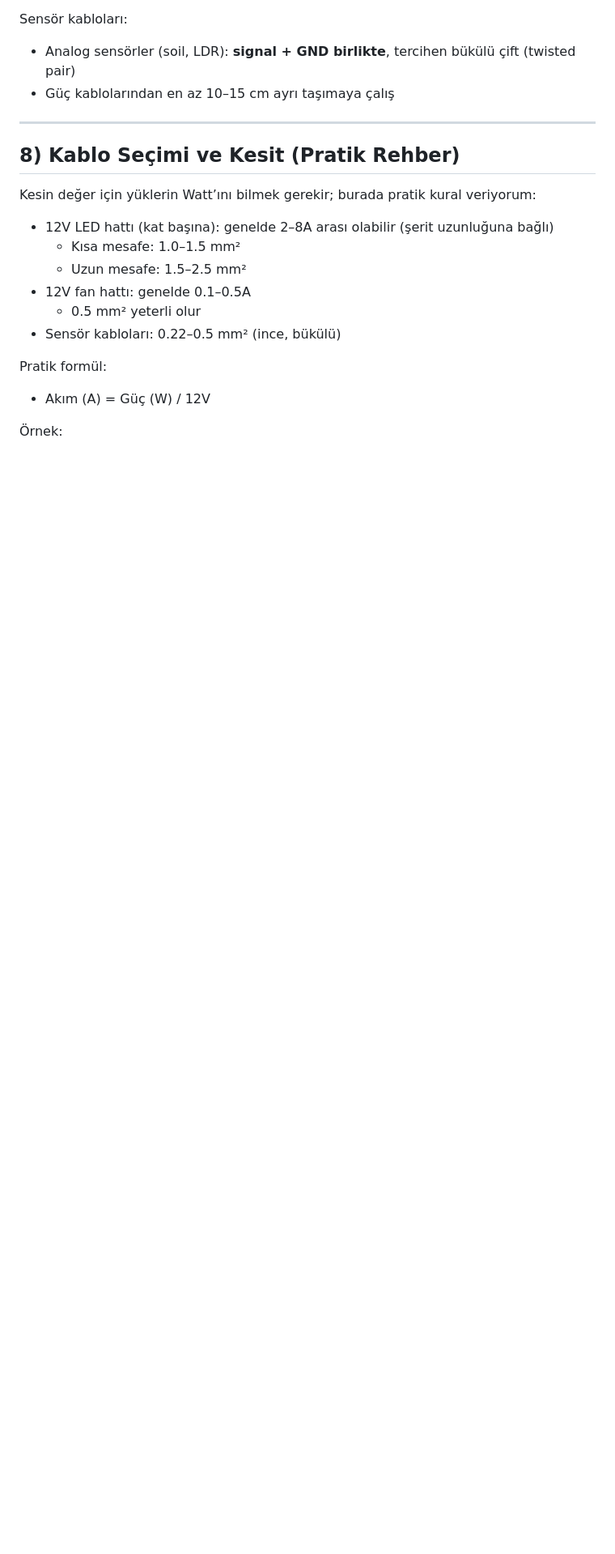
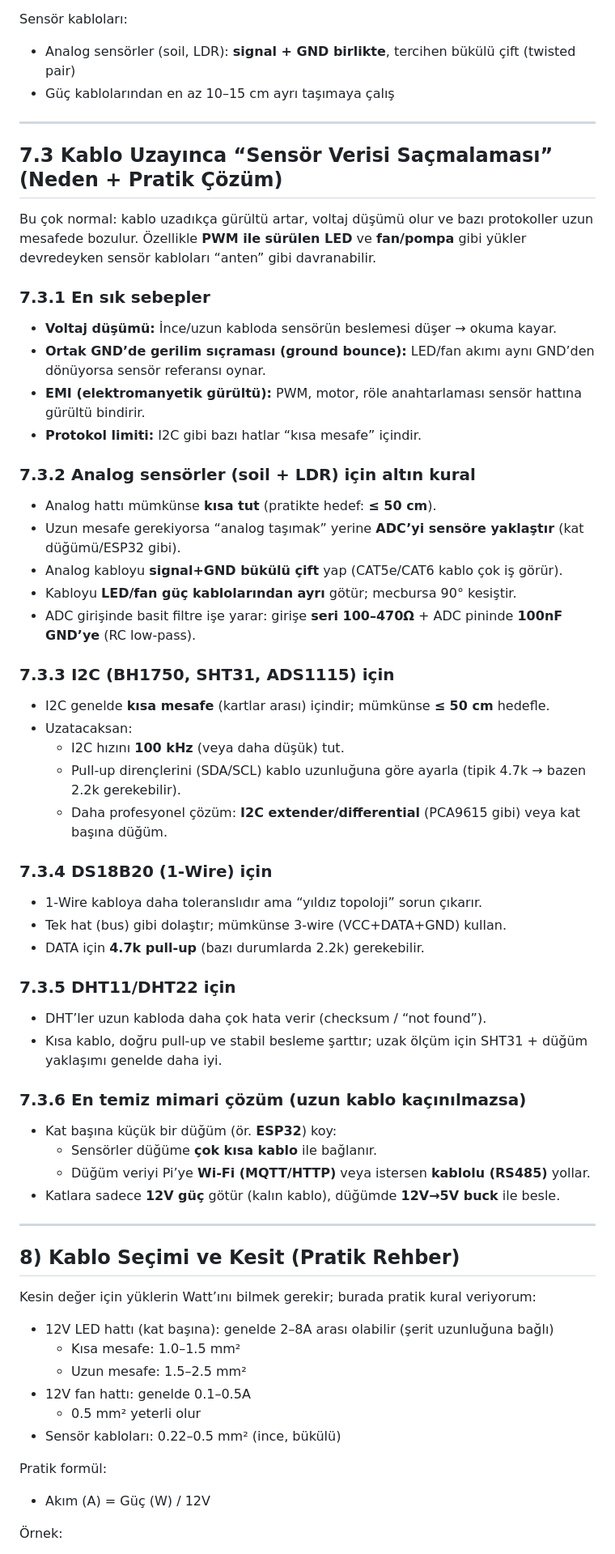
Before and after one commit to sahinseyfi/sera, a Markdown page: sera_panel/reports/hardware-plan.md, the part around the change. Shown: that part at 81% size. Drawn GitHub-style; blank space fills up the shorter version.

Commit message:
Add guidance for long sensor cable noise

```diff
--- a/sera_panel/reports/hardware-plan.md
+++ b/sera_panel/reports/hardware-plan.md
@@ -170,6 +170,48 @@ Sensör kabloları:
 
 ---
 
+## 7.3 Kablo Uzayınca “Sensör Verisi Saçmalaması” (Neden + Pratik Çözüm)
+
+Bu çok normal: kablo uzadıkça gürültü artar, voltaj düşümü olur ve bazı protokoller uzun mesafede bozulur.
+Özellikle **PWM ile sürülen LED** ve **fan/pompa** gibi yükler devredeyken sensör kabloları “anten” gibi davranabilir.
+
+### 7.3.1 En sık sebepler
+- **Voltaj düşümü:** İnce/uzun kabloda sensörün beslemesi düşer → okuma kayar.
+- **Ortak GND’de gerilim sıçraması (ground bounce):** LED/fan akımı aynı GND’den dönüyorsa sensör referansı oynar.
+- **EMI (elektromanyetik gürültü):** PWM, motor, röle anahtarlaması sensör hattına gürültü bindirir.
+- **Protokol limiti:** I2C gibi bazı hatlar “kısa mesafe” içindir.
+
+### 7.3.2 Analog sensörler (soil + LDR) için altın kural
+- Analog hattı mümkünse **kısa tut** (pratikte hedef: **≤ 50 cm**).
+- Uzun mesafe gerekiyorsa “analog taşımak” yerine **ADC’yi sensöre yaklaştır** (kat düğümü/ESP32 gibi).
+- Analog kabloyu **signal+GND bükülü çift** yap (CAT5e/CAT6 kablo çok iş görür).
+- Kabloyu **LED/fan güç kablolarından ayrı** götür; mecbursa 90° kesiştir.
+- ADC girişinde basit filtre işe yarar: girişe **seri 100–470Ω** + ADC pininde **100nF GND’ye** (RC low-pass).
+
+### 7.3.3 I2C (BH1750, SHT31, ADS1115) için
+- I2C genelde **kısa mesafe** (kartlar arası) içindir; mümkünse **≤ 50 cm** hedefle.
+- Uzatacaksan:
+  - I2C hızını **100 kHz** (veya daha düşük) tut.
+  - Pull‑up dirençlerini (SDA/SCL) kablo uzunluğuna göre ayarla (tipik 4.7k → bazen 2.2k gerekebilir).
+  - Daha profesyonel çözüm: **I2C extender/differential** (PCA9615 gibi) veya kat başına düğüm.
+
+### 7.3.4 DS18B20 (1‑Wire) için
+- 1‑Wire kabloya daha toleranslıdır ama “yıldız topoloji” sorun çıkarır.
+- Tek hat (bus) gibi dolaştır; mümkünse 3‑wire (VCC+DATA+GND) kullan.
+- DATA için **4.7k pull‑up** (bazı durumlarda 2.2k) gerekebilir.
+
+### 7.3.5 DHT11/DHT22 için
+- DHT’ler uzun kabloda daha çok hata verir (checksum / “not found”).
+- Kısa kablo, doğru pull‑up ve stabil besleme şarttır; uzak ölçüm için SHT31 + düğüm yaklaşımı genelde daha iyi.
+
+### 7.3.6 En temiz mimari çözüm (uzun kablo kaçınılmazsa)
+- Kat başına küçük bir düğüm (ör. **ESP32**) koy:
+  - Sensörler düğüme **çok kısa kablo** ile bağlanır.
+  - Düğüm veriyi Pi’ye **Wi‑Fi (MQTT/HTTP)** veya istersen **kablolu (RS485)** yollar.
+- Katlara sadece **12V güç** götür (kalın kablo), düğümde **12V→5V buck** ile besle.
+
+---
+
 ## 8) Kablo Seçimi ve Kesit (Pratik Rehber)
 
 Kesin değer için yüklerin Watt’ını bilmek gerekir; burada pratik kural veriyorum:
```
